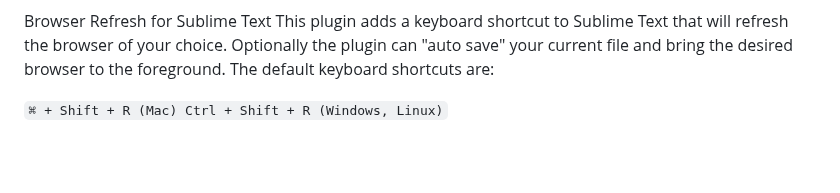
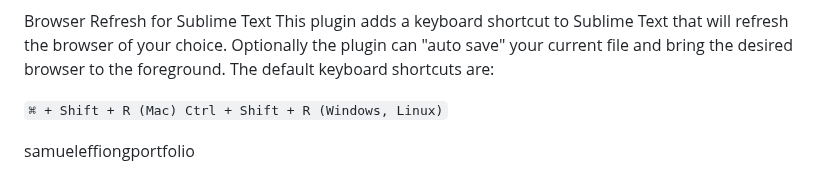
Before and after one commit to samueleffiongjacob/FRONT-END-HTML-SASS-BOOTRAP-TAILWIND, a Markdown page: README.md, the part around the change. GitHub-like rendering; blank space fills up the shorter version.

Commit message:
not relevent

````diff
--- a/README.md
+++ b/README.md
@@ -54,3 +54,5 @@ Js help u add clean functions to your application
 Browser Refresh for Sublime Text This plugin adds a keyboard shortcut to Sublime Text that will refresh the browser of your choice. Optionally the plugin can "auto save" your current file and bring the desired browser to the foreground. The default keyboard shortcuts are:
 
 ```⌘ + Shift + R (Mac) Ctrl + Shift + R (Windows, Linux)```
+
+samueleffiongportfolio
````
